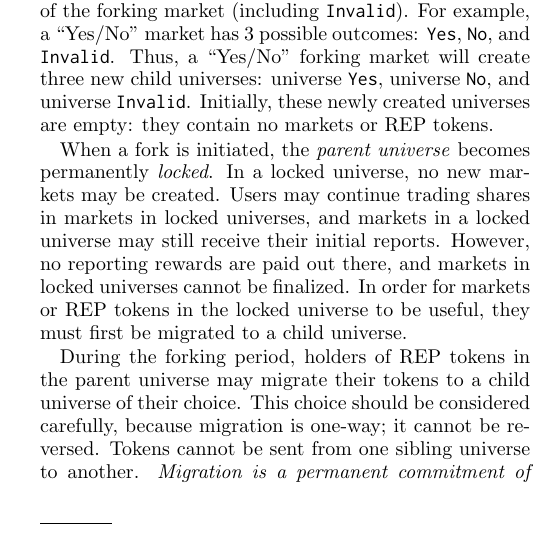
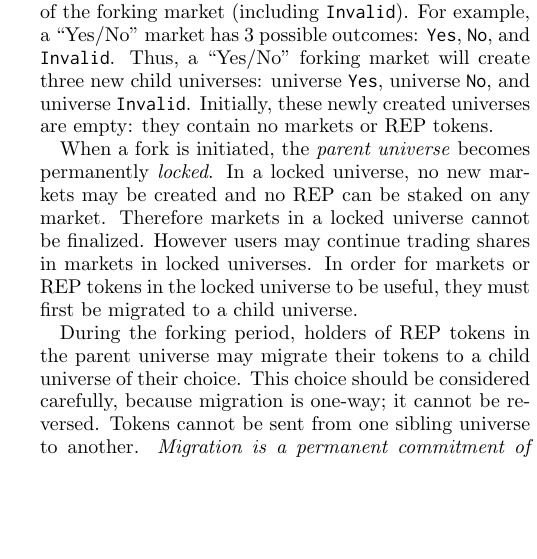
Before and after one commit to AugurProject/whitepaper, a LaTeX paper (v2/english/main.tex): part of one column of page 6 of 16, cut so that both start at the same text, the shorter picture padded with empty space. Compiled offline with pdfLaTeX.

Commit message:
Maket can't receive initial report in locked univ
After a fork starts, no one can stake REP on any market in the parent universe.
Reference: https://discord.com/channels/378030344374583298/617739423920029779/789721913579798529

```diff
--- a/v2/english/main.tex
+++ b/v2/english/main.tex
@@ -189,7 +189,7 @@ Every Augur market and all REP tokens exist in some \textit{universe}.  REP toke
 
 When a market forks, new universes are created.  Forking creates a new \textit{child universe} for each possible outcome of the forking market (including \texttt{Invalid}).  For example, a ``Yes/No" market has 3 possible outcomes: \texttt{Yes}, \texttt{No}, and \texttt{Invalid}.  Thus, a ``Yes/No" forking market will create three new child universes: universe \texttt{Yes}, universe \texttt{No}, and universe \texttt{Invalid}.  Initially, these newly created universes are empty: they contain no markets or REP tokens.
 
-When a fork is initiated, the \textit{parent universe} becomes permanently \textit{locked}.  In a locked universe, no new markets may be created.  Users may continue trading shares in markets in locked universes, and markets in a locked universe may still receive their initial reports. However, no reporting rewards are paid out there, and markets in locked universes cannot be finalized.  In order for markets or REP tokens in the locked universe to be useful, they must first be migrated to a child universe.
+When a fork is initiated, the \textit{parent universe} becomes permanently \textit{locked}.  In a locked universe, no new markets may be created and no REP can be staked on any market. Therefore markets in a locked universe cannot be finalized. However users may continue trading shares in markets in locked universes.  In order for markets or REP tokens in the locked universe to be useful, they must first be migrated to a child universe.
 
 During the forking period, holders of REP tokens in the parent universe may migrate their tokens to a child universe of their choice.  This choice should be considered carefully, because migration is one-way; it cannot be reversed.  Tokens cannot be sent from one sibling universe to another.  \textit{Migration is a permanent commitment of REP tokens to a particular outcome of the forking market.}  REP tokens that migrate to different child universes ought to be considered entirely separate tokens, and service providers like wallets and exchanges ought to list them as such.
 
```
